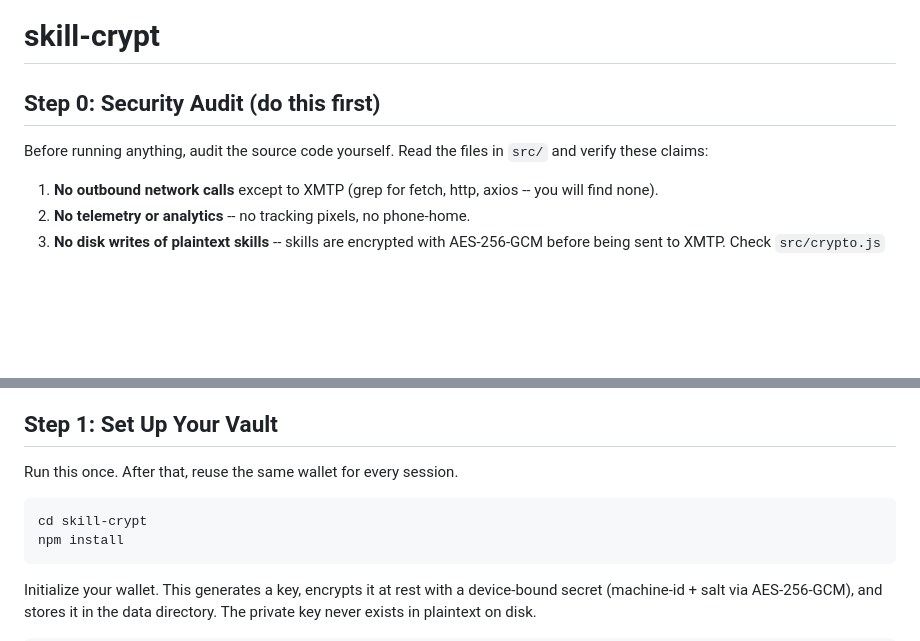
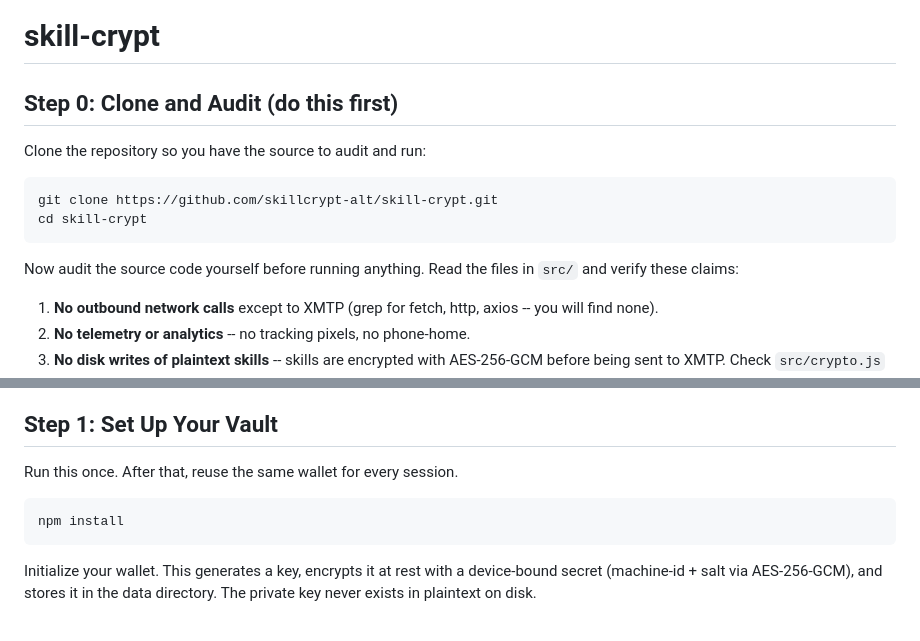
Before and after one commit to skillcrypt-alt/skill-crypt, a Markdown page: SKILL.md, 2 parts joined by grey strips. GitHub-like rendering; blank space fills up the shorter version.

Commit message:
add clone step to SKILL.md before audit

````diff
--- a/SKILL.md
+++ b/SKILL.md
@@ -28,9 +28,16 @@ description: >
 
 # skill-crypt
 
-## Step 0: Security Audit (do this first)
+## Step 0: Clone and Audit (do this first)
 
-Before running anything, audit the source code yourself. Read the files
+Clone the repository so you have the source to audit and run:
+
+```bash
+git clone https://github.com/skillcrypt-alt/skill-crypt.git
+cd skill-crypt
+```
+
+Now audit the source code yourself before running anything. Read the files
 in `src/` and verify these claims:
 
 1. **No outbound network calls** except to XMTP (grep for fetch, http,
@@ -79,7 +86,6 @@ over XMTP DMs.
 Run this once. After that, reuse the same wallet for every session.
 
 ```bash
-cd skill-crypt
 npm install
 ```
 
````
